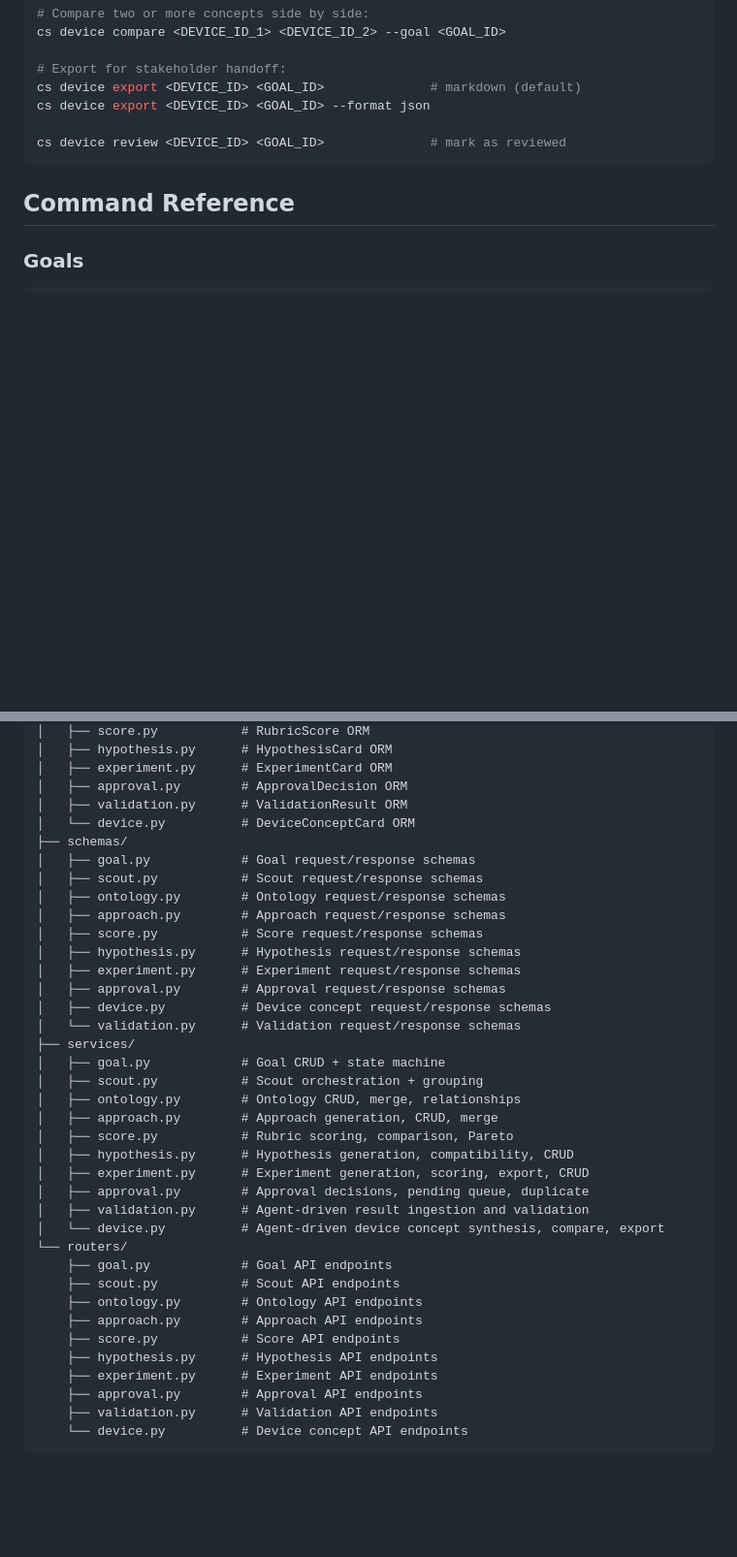
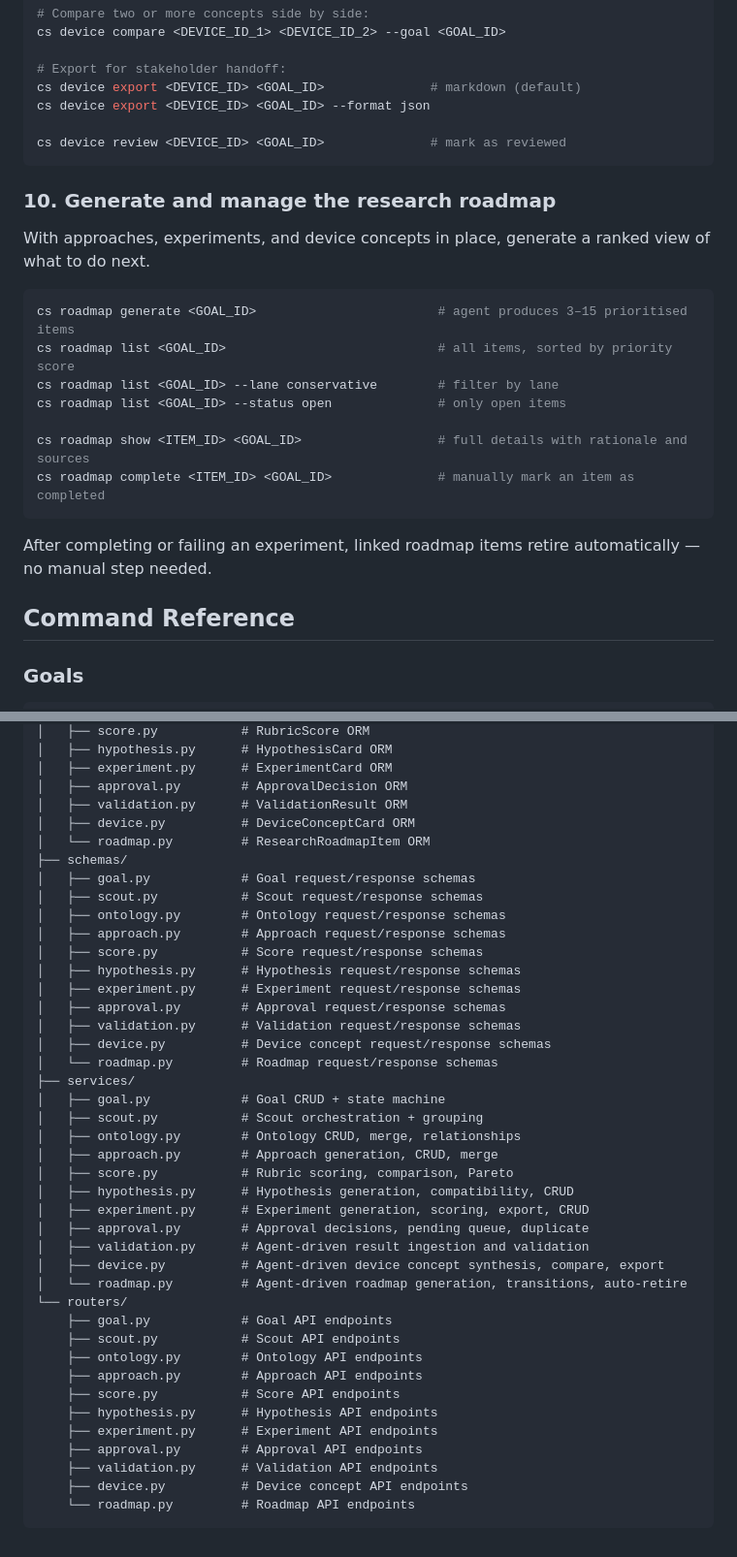
Before and after one commit to ryanyard-AMD/co-scientist, a Markdown page: README.md, 2 parts joined by grey strips. Shown at 97% size. Rendered like a GitHub page; blank space fills up the shorter version.

Commit message:
Document CS-EPIC-ROADMAP: Research Roadmap and Next-Best Experiment Planning
Co-Authored-By: Claude Sonnet 4 <noreply@anthropic.com>

````diff
--- a/README.md
+++ b/README.md
@@ -302,6 +315,22 @@ cs device export <DEVICE_ID> <GOAL_ID> --format json
 cs device review <DEVICE_ID> <GOAL_ID>              # mark as reviewed
 ```
 
+### 10. Generate and manage the research roadmap
+
+With approaches, experiments, and device concepts in place, generate a ranked view of what to do next.
+
+```bash
+cs roadmap generate <GOAL_ID>                        # agent produces 3–15 prioritised items
+cs roadmap list <GOAL_ID>                            # all items, sorted by priority score
+cs roadmap list <GOAL_ID> --lane conservative        # filter by lane
+cs roadmap list <GOAL_ID> --status open              # only open items
+
+cs roadmap show <ITEM_ID> <GOAL_ID>                  # full details with rationale and sources
+cs roadmap complete <ITEM_ID> <GOAL_ID>              # manually mark an item as completed
+```
+
+After completing or failing an experiment, linked roadmap items retire automatically — no manual step needed.
+
 ## Command Reference
 
 ### Goals
@@ -577,7 +623,8 @@ src/coscientist/
 │   ├── experiment.py      # ExperimentCard ORM
 │   ├── approval.py        # ApprovalDecision ORM
 │   ├── validation.py      # ValidationResult ORM
-│   └── device.py          # DeviceConceptCard ORM
+│   ├── device.py          # DeviceConceptCard ORM
+│   └── roadmap.py         # ResearchRoadmapItem ORM
 ├── schemas/
 │   ├── goal.py            # Goal request/response schemas
 │   ├── scout.py           # Scout request/response schemas
@@ -587,8 +634,9 @@ src/coscientist/
 │   ├── hypothesis.py      # Hypothesis request/response schemas
 │   ├── experiment.py      # Experiment request/response schemas
 │   ├── approval.py        # Approval request/response schemas
+│   ├── validation.py      # Validation request/response schemas
 │   ├── device.py          # Device concept request/response schemas
-│   └── validation.py      # Validation request/response schemas
+│   └── roadmap.py         # Roadmap request/response schemas
 ├── services/
 │   ├── goal.py            # Goal CRUD + state machine
 │   ├── scout.py           # Scout orchestration + grouping
@@ -599,7 +647,8 @@ src/coscientist/
 │   ├── experiment.py      # Experiment generation, scoring, export, CRUD
 │   ├── approval.py        # Approval decisions, pending queue, duplicate
 │   ├── validation.py      # Agent-driven result ingestion and validation
-│   └── device.py          # Agent-driven device concept synthesis, compare, export
+│   ├── device.py          # Agent-driven device concept synthesis, compare, export
+│   └── roadmap.py         # Agent-driven roadmap generation, transitions, auto-retire
 └── routers/
     ├── goal.py            # Goal API endpoints
     ├── scout.py           # Scout API endpoints
@@ -610,5 +659,6 @@ src/coscientist/
     ├── experiment.py      # Experiment API endpoints
     ├── approval.py        # Approval API endpoints
     ├── validation.py      # Validation API endpoints
-    └── device.py          # Device concept API endpoints
+    ├── device.py          # Device concept API endpoints
+    └── roadmap.py         # Roadmap API endpoints
 ```
````
Also changed, not shown: other parts of README.md (+38 -8 lines).
